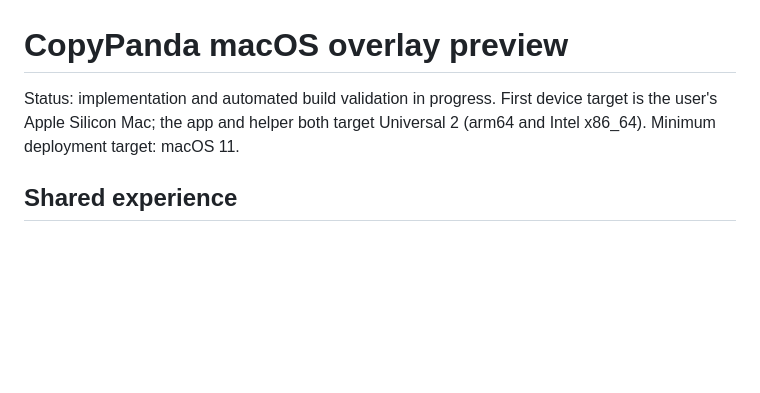
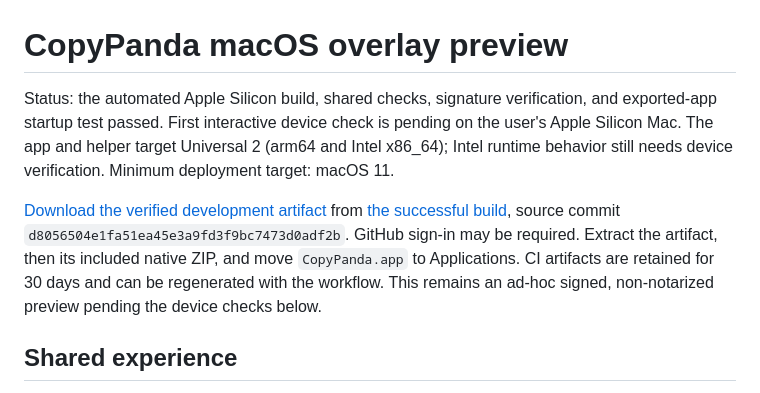
Before and after one commit to TristanTengGH2/CopyPanda, a Markdown page: MACOS_OVERLAY.md, the part around the change. Rendered like a GitHub page; blank space fills up the shorter version.

Commit message:
Document the verified macOS preview artifact and remaining device checks

```diff
--- a/MACOS_OVERLAY.md
+++ b/MACOS_OVERLAY.md
@@ -1,8 +1,18 @@
 # CopyPanda macOS overlay preview
 
-Status: implementation and automated build validation in progress. First device
-target is the user's Apple Silicon Mac; the app and helper both target Universal 2
-(arm64 and Intel x86_64). Minimum deployment target: macOS 11.
+Status: the automated Apple Silicon build, shared checks, signature verification,
+and exported-app startup test passed. First interactive device check is pending
+on the user's Apple Silicon Mac. The app and helper target Universal 2 (arm64 and
+Intel x86_64); Intel runtime behavior still needs device verification. Minimum
+deployment target: macOS 11.
+
+[Download the verified development artifact](https://github.com/TristanTengGH2/CopyPanda/actions/runs/41004219642/artifacts/12953824903)
+from [the successful build](https://github.com/TristanTengGH2/CopyPanda/actions/runs/41004219642),
+source commit `d8056504e1fa51ea45e3a9fd3f9bc7473d0adf2b`. GitHub sign-in may
+be required. Extract the artifact, then its included native ZIP, and move
+`CopyPanda.app` to Applications. CI artifacts are retained for 30 days and can
+be regenerated with the workflow. This remains an ad-hoc signed, non-notarized
+preview pending the device checks below.
 
 ## Shared experience
 
```
